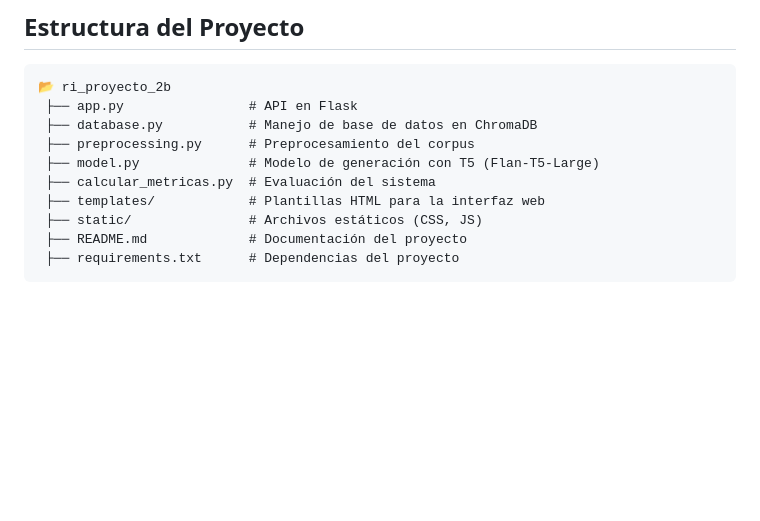
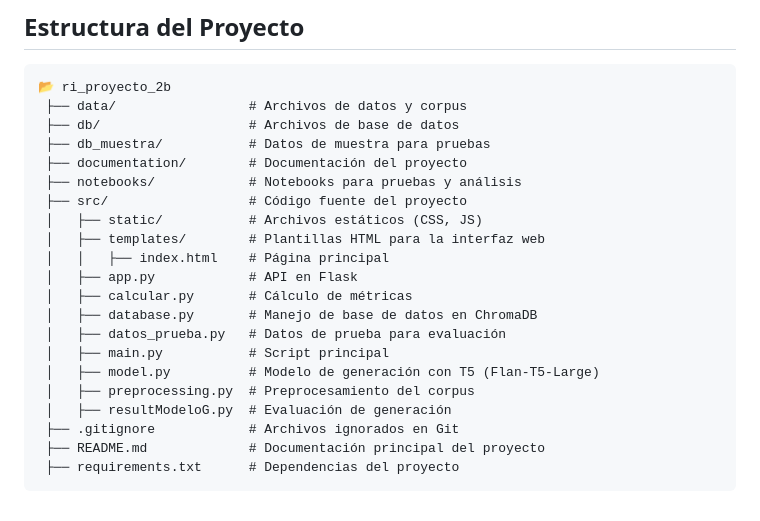
Before and after one commit to azambrano43/ri_proyecto_2b, a Markdown page: README.md, the part around the change. Rendered like a GitHub page; blank space fills up the shorter version.

Commit message:
Refactor project structure: reorganize directories and files.

````diff
--- a/README.md
+++ b/README.md
@@ -101,13 +101,24 @@ Para detener la API, presiona **Ctrl + C** en la terminal donde se ejecuta `app.
 
 ```
 📂 ri_proyecto_2b
- ├── app.py                # API en Flask
- ├── database.py           # Manejo de base de datos en ChromaDB
- ├── preprocessing.py      # Preprocesamiento del corpus
- ├── model.py              # Modelo de generación con T5 (Flan-T5-Large)
- ├── calcular_metricas.py  # Evaluación del sistema
- ├── templates/            # Plantillas HTML para la interfaz web
- ├── static/               # Archivos estáticos (CSS, JS)
- ├── README.md             # Documentación del proyecto
+ ├── data/                 # Archivos de datos y corpus
+ ├── db/                   # Archivos de base de datos
+ ├── db_muestra/           # Datos de muestra para pruebas
+ ├── documentation/        # Documentación del proyecto
+ ├── notebooks/            # Notebooks para pruebas y análisis
+ ├── src/                  # Código fuente del proyecto
+ │   ├── static/           # Archivos estáticos (CSS, JS)
+ │   ├── templates/        # Plantillas HTML para la interfaz web
+ │   │   ├── index.html    # Página principal
+ │   ├── app.py            # API en Flask
+ │   ├── calcular.py       # Cálculo de métricas
+ │   ├── database.py       # Manejo de base de datos en ChromaDB
+ │   ├── datos_prueba.py   # Datos de prueba para evaluación
+ │   ├── main.py           # Script principal
+ │   ├── model.py          # Modelo de generación con T5 (Flan-T5-Large)
+ │   ├── preprocessing.py  # Preprocesamiento del corpus
+ │   ├── resultModeloG.py  # Evaluación de generación
+ ├── .gitignore            # Archivos ignorados en Git
+ ├── README.md             # Documentación principal del proyecto
  ├── requirements.txt      # Dependencias del proyecto
 ```
````
